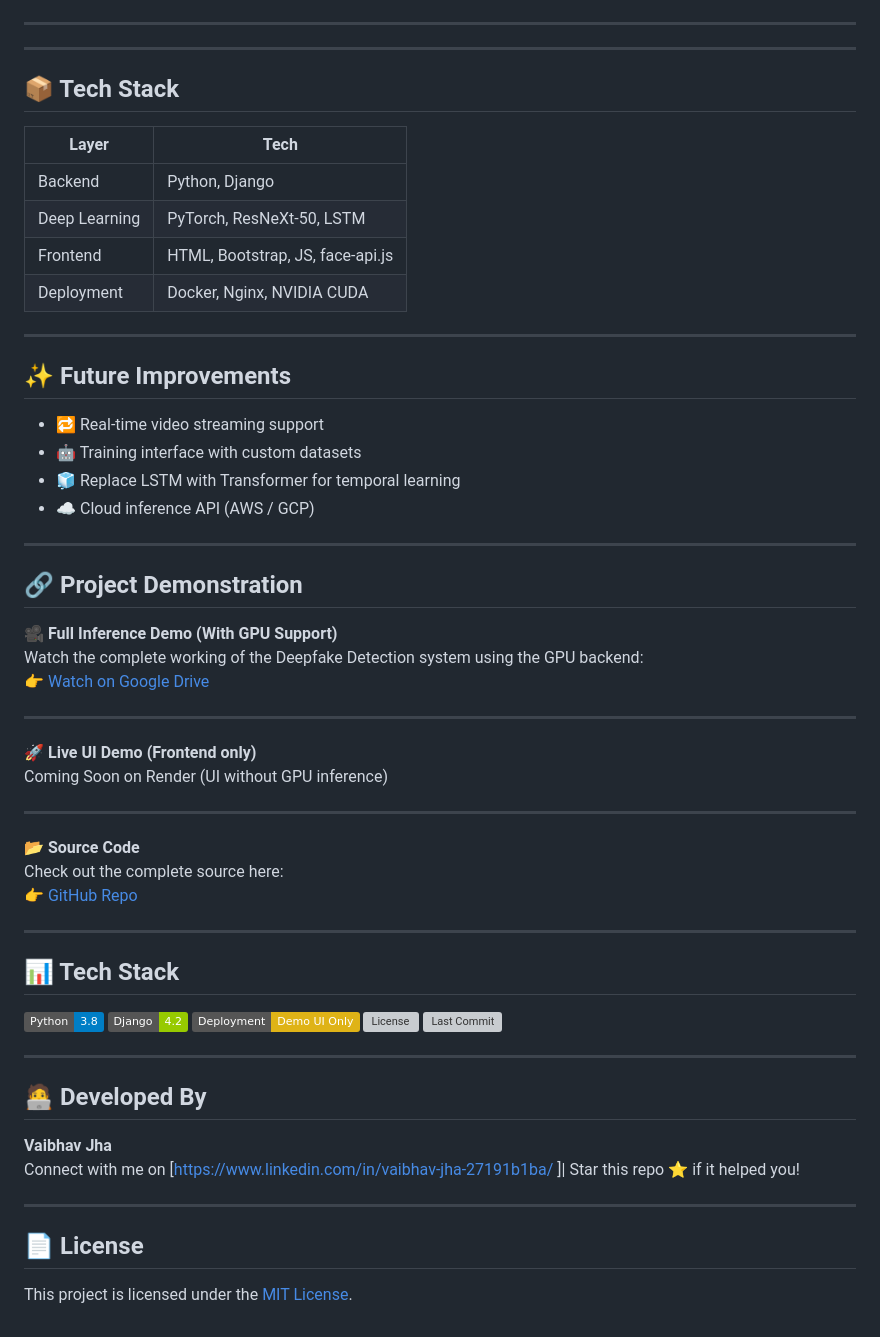
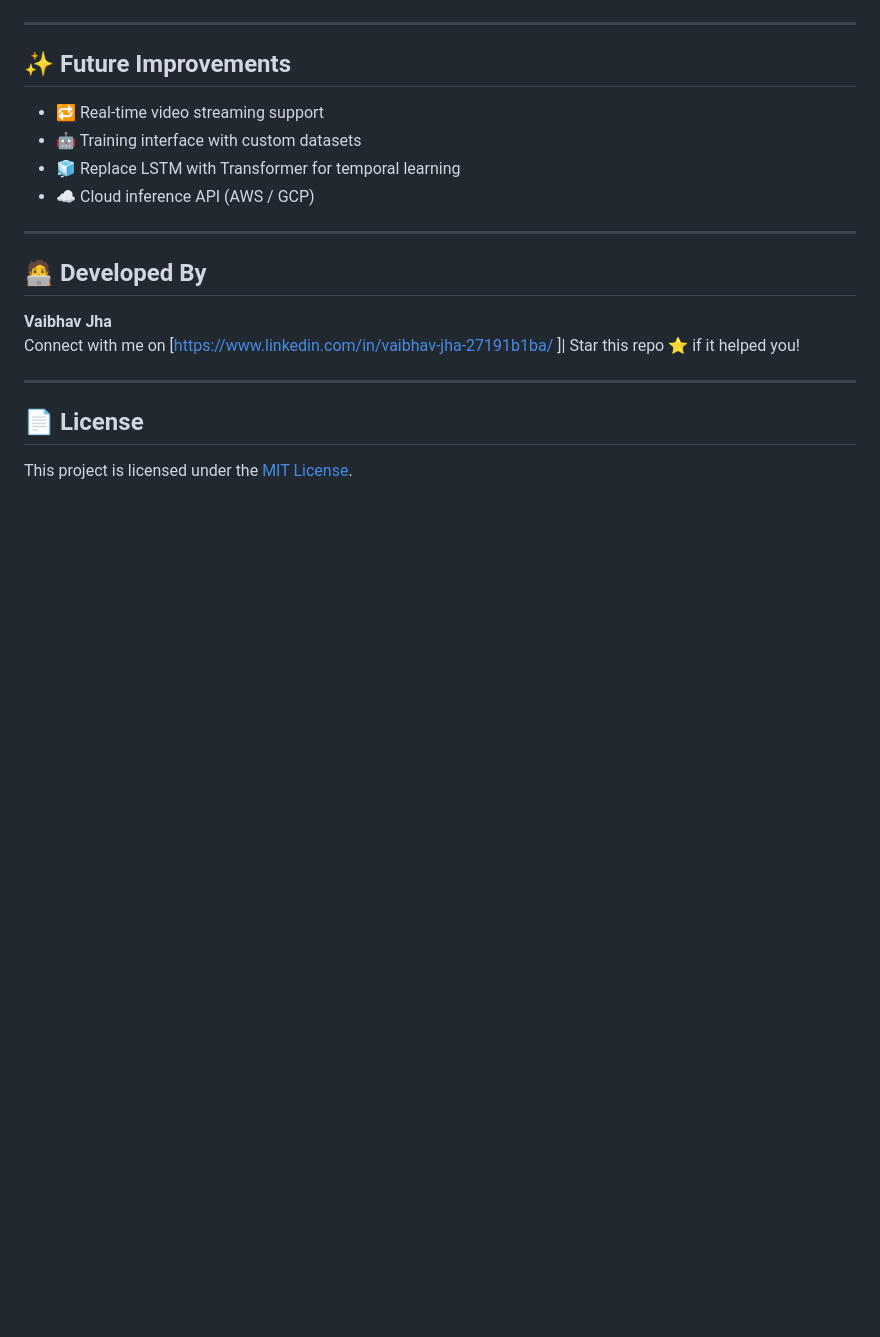
Before and after one commit to Vaibhav06Jha28/deepfake-detector, a Markdown page: README.md, the part around one of its changes. Rendered like a GitHub page; badges without logos; blank space fills up the shorter version; grey boxes are pictures that could not be loaded.

```diff
--- a/README.md
+++ b/README.md
@@ -134,18 +172,6 @@ Visit [http://localhost:80](http://localhost:80) to use the app.
 ---
 
 
----
-
-## 📦 Tech Stack
-
-| Layer         | Tech                                 |
-|---------------|--------------------------------------|
-| Backend       | Python, Django                       |
-| Deep Learning | PyTorch, ResNeXt-50, LSTM            |
-| Frontend      | HTML, Bootstrap, JS, face-api.js     |
-| Deployment    | Docker, Nginx, NVIDIA CUDA           |
-
----
 
 ## ✨ Future Improvements
 
@@ -155,38 +181,8 @@ Visit [http://localhost:80](http://localhost:80) to use the app.
 - ☁️ Cloud inference API (AWS / GCP)
 
 ---
-## 🔗 Project Demonstration
-
-🎥 **Full Inference Demo (With GPU Support)**
-Watch the complete working of the Deepfake Detection system using the GPU backend:
-👉 [Watch on Google Drive](https://drive.google.com/file/d/1gPLIKDBInV9DT4SgsNHcZjLfEp1OGeLW/view?usp=sharing)
-
----
 
 
-🚀 **Live UI Demo (Frontend only)**
-Coming Soon on Render (UI without GPU inference)
-
----
-
-
-📂 **Source Code**
-Check out the complete source here:
-👉 [GitHub Repo](https://github.com/Vaibhav06Jha28/deepfake-detector)
-
----
-
-
-## 📊 Tech Stack
-
-![Python](https://img.shields.io/badge/Python-3.8-blue.svg)
-![Django](https://img.shields.io/badge/Django-4.2-green)
-![Status](https://img.shields.io/badge/Deployment-Demo%20UI%20Only-yellow)
-![License](https://img.shields.io/github/license/Vaibhav06Jha28/deepfake-detector)
-![Last Commit](https://img.shields.io/github/last-commit/Vaibhav06Jha28/deepfake-detector)
-
-
----
 ## 🧑‍💻 Developed By
 
 **Vaibhav Jha**
```
Also changed, not shown: other parts of README.md (+38 -0 lines).
